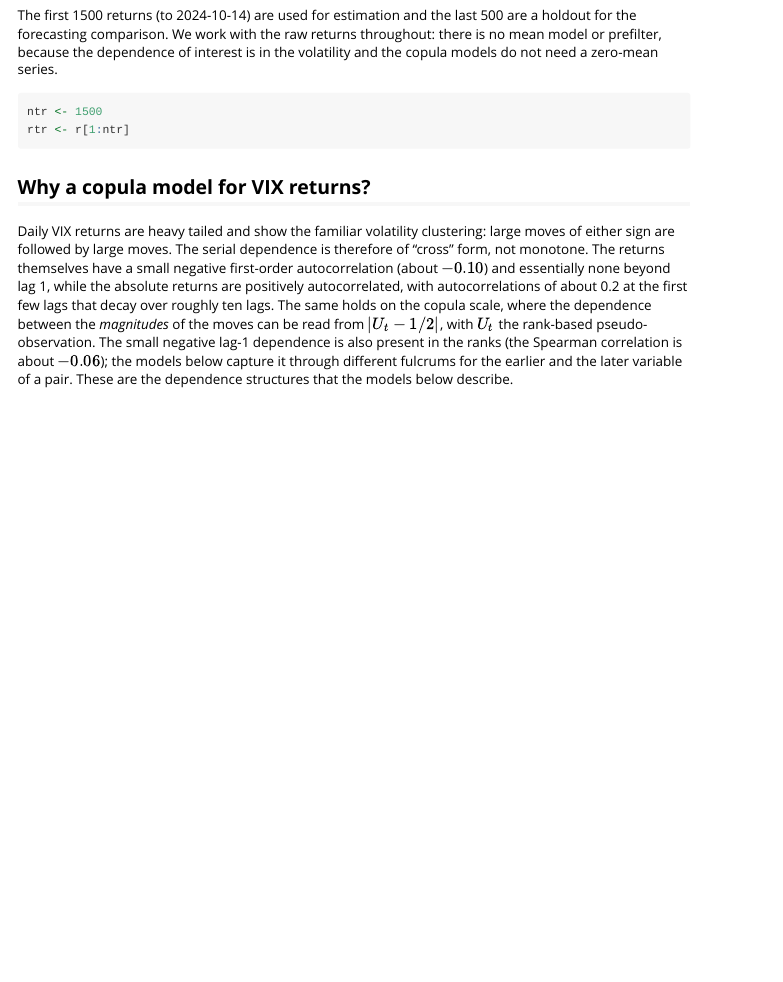
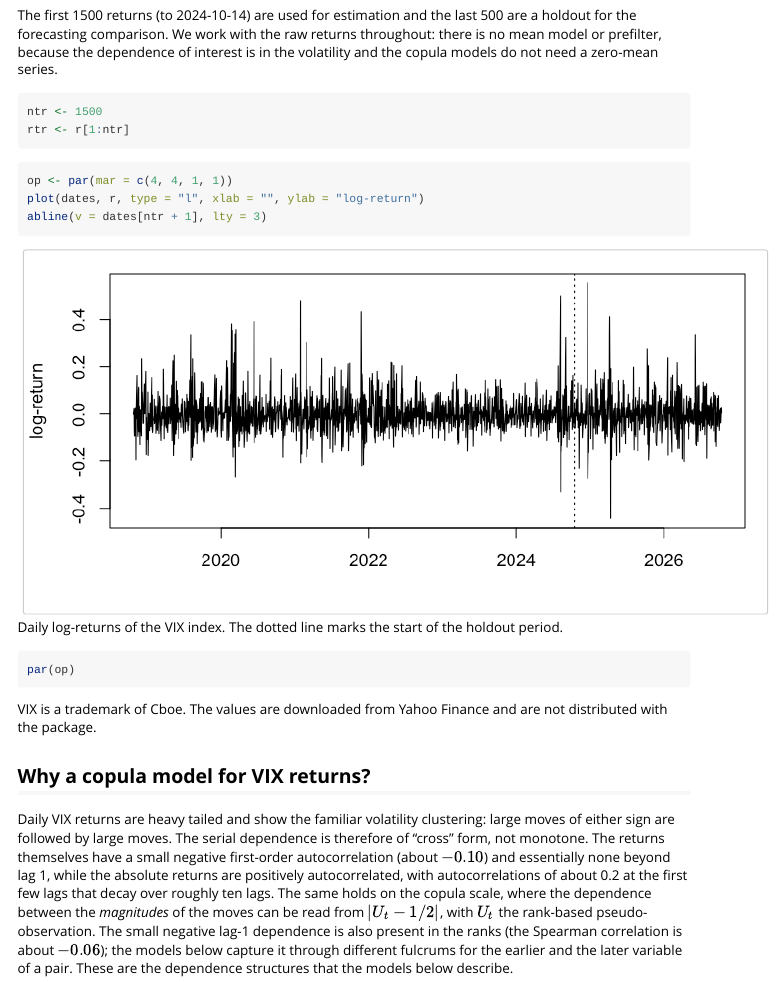
Before and after one commit to ajmcneil/tscop, an R Markdown document (vignettes/vix.Rmd): the page in a window 1100 px wide, from 760 px down. Rendered offline with R 4.5, knitr and Pandoc, with nearby package versions; long lines of code are wrapped.

Commit message:
VIX vignette: reknit with the returns plot

````diff
--- a/vignettes/vix.Rmd
+++ b/vignettes/vix.Rmd
@@ -50,6 +50,21 @@ The first 1500 returns (to 2024-10-14) are used for estimation and the last 500
 ntr <- 1500
 rtr <- r[1:ntr]
 ```
+
+
+``` r
+op <- par(mar = c(4, 4, 1, 1))
+plot(dates, r, type = "l", xlab = "", ylab = "log-return")
+abline(v = dates[ntr + 1], lty = 3)
+```
+
+![Daily log-returns of the VIX index. The dotted line marks the start of the holdout period.](vix-figs/vix-returns-1.png)
+
+``` r
+par(op)
+```
+
+VIX is a trademark of Cboe. The values are downloaded from Yahoo Finance and are not distributed with the package.
 
 ## Why a copula model for VIX returns?
 
````
Also changed, not shown: vignettes/vix-figs/vix-returns-1.png (added).
